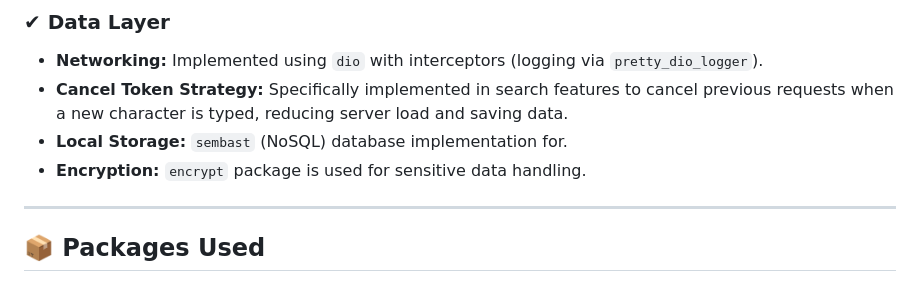
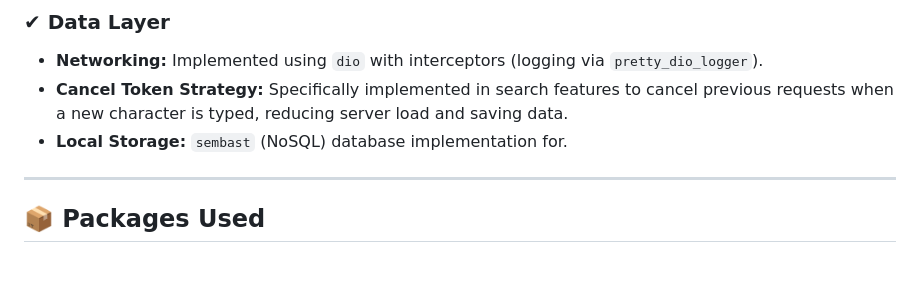
Before and after one commit to ufukoztp/fenix_movie_app, a Markdown page: README.md, the part around the change. GitHub-like rendering.

Commit message:
Remove details from README
Removed section from the README.

```diff
--- a/README.md
+++ b/README.md
@@ -79,7 +79,6 @@ lib/
 * **Networking:** Implemented using `dio` with interceptors (logging via `pretty_dio_logger`).
 * **Cancel Token Strategy:** Specifically implemented in search features to cancel previous requests when a new character is typed, reducing server load and saving data.
 * **Local Storage:** `sembast` (NoSQL) database implementation for.
-* **Encryption:** `encrypt` package is used for sensitive data handling.
 
 ---
 
```
